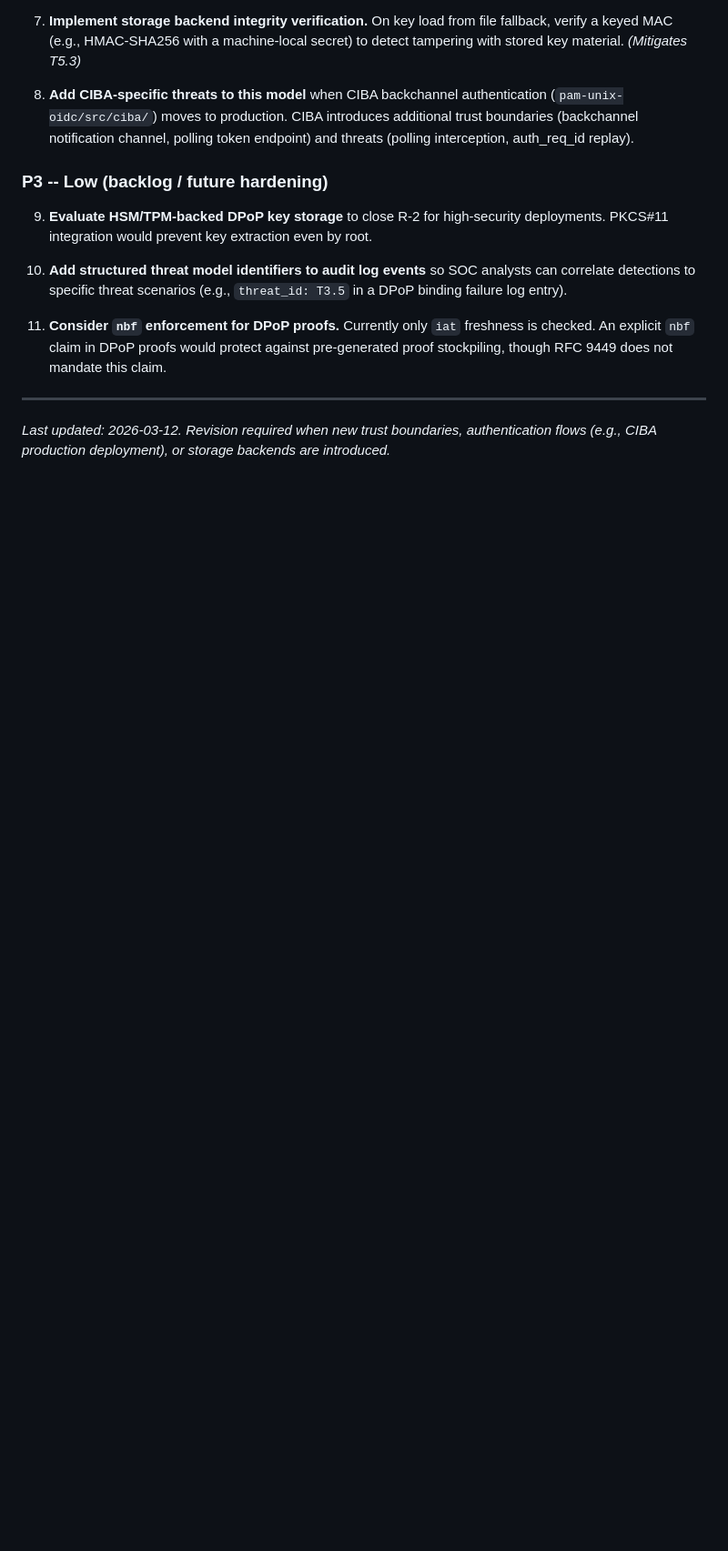
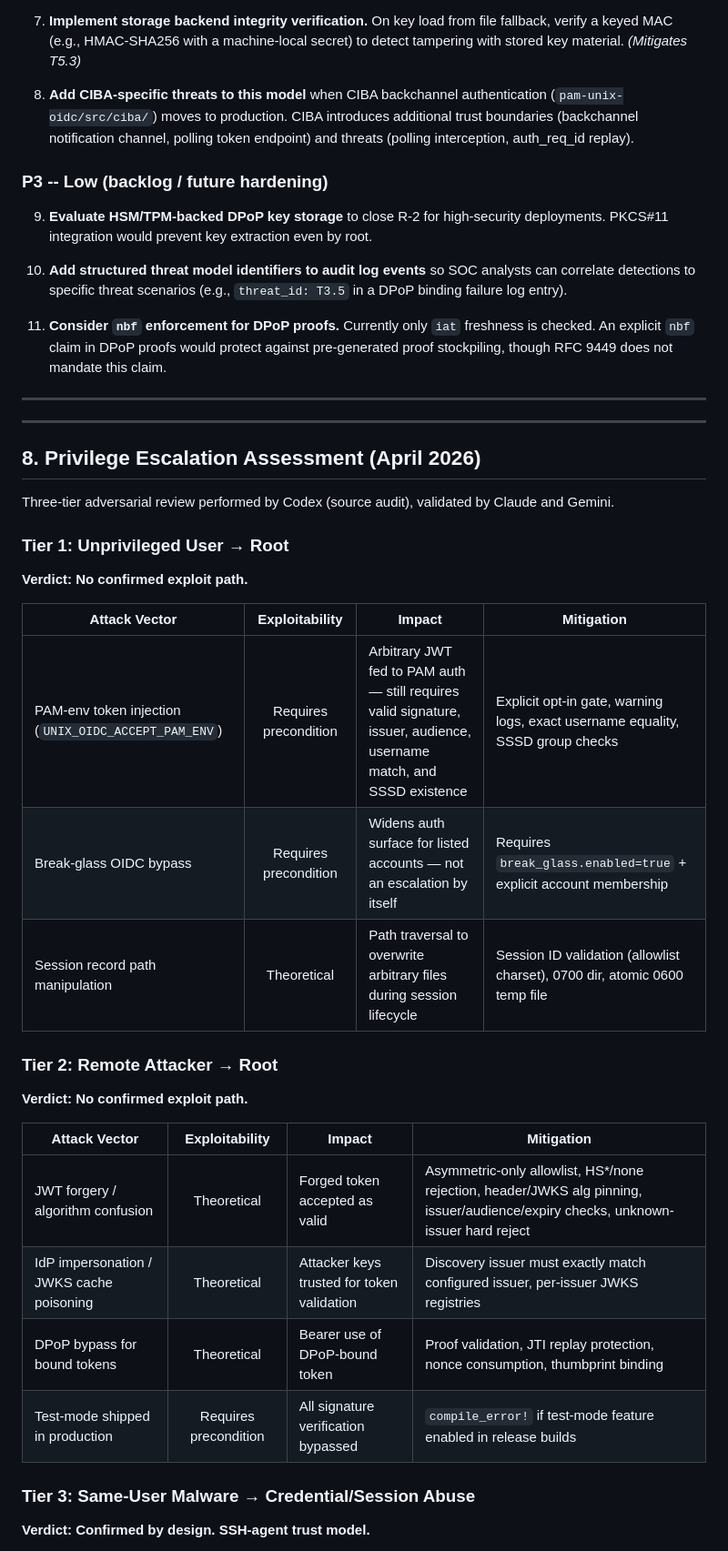
Before and after one commit to prodnull/prmana, a Markdown page: docs/threat-model.md, the part around one of its changes. Shown at 91% size. Drawn GitHub-style; blank space fills up the shorter version.

```diff
--- a/docs/threat-model.md
+++ b/docs/threat-model.md
@@ -231,4 +231,34 @@ Prioritized by risk reduction impact.
 
 ---
 
-*Last updated: 2026-03-12. Revision required when new trust boundaries, authentication flows (e.g., CIBA production deployment), or storage backends are introduced.*
+---
+
+## 8. Privilege Escalation Assessment (April 2026)
+
+Three-tier adversarial review performed by Codex (source audit), validated by Claude and Gemini.
+
+### Tier 1: Unprivileged User → Root
+
+**Verdict: No confirmed exploit path.**
+
+| Attack Vector | Exploitability | Impact | Mitigation |
+|---------------|:---:|--------|------------|
+| PAM-env token injection (`UNIX_OIDC_ACCEPT_PAM_ENV`) | Requires precondition | Arbitrary JWT fed to PAM auth — still requires valid signature, issuer, audience, username match, and SSSD existence | Explicit opt-in gate, warning logs, exact username equality, SSSD group checks |
+| Break-glass OIDC bypass | Requires precondition | Widens auth surface for listed accounts — not an escalation by itself | Requires `break_glass.enabled=true` + explicit account membership |
+| Session record path manipulation | Theoretical | Path traversal to overwrite arbitrary files during session lifecycle | Session ID validation (allowlist charset), 0700 dir, atomic 0600 temp file |
+
+### Tier 2: Remote Attacker → Root
+
+**Verdict: No confirmed exploit path.**
+
+| Attack Vector | Exploitability | Impact | Mitigation |
+|---------------|:---:|--------|------------|
+| JWT forgery / algorithm confusion | Theoretical | Forged token accepted as valid | Asymmetric-only allowlist, HS*/none rejection, header/JWKS alg pinning, issuer/audience/expiry checks, unknown-issuer hard reject |
+| IdP impersonation / JWKS cache poisoning | Theoretical | Attacker keys trusted for token validation | Discovery issuer must exactly match configured issuer, per-issuer JWKS registries |
+| DPoP bypass for bound tokens | Theoretical | Bearer use of DPoP-bound token | Proof validation, JTI replay protection, nonce consumption, thumbprint binding |
+| Test-mode shipped in production | Requires precondition | All signature verification bypassed | `compile_error!` if test-mode feature enabled in release builds |
+
+### Tier 3: Same-User Malware → Credential/Session Abuse
+
+**Verdict: Confirmed by design. SSH-agent trust model.**
+
```
Also changed, not shown: other parts of docs/threat-model.md (+29 -0 lines).
